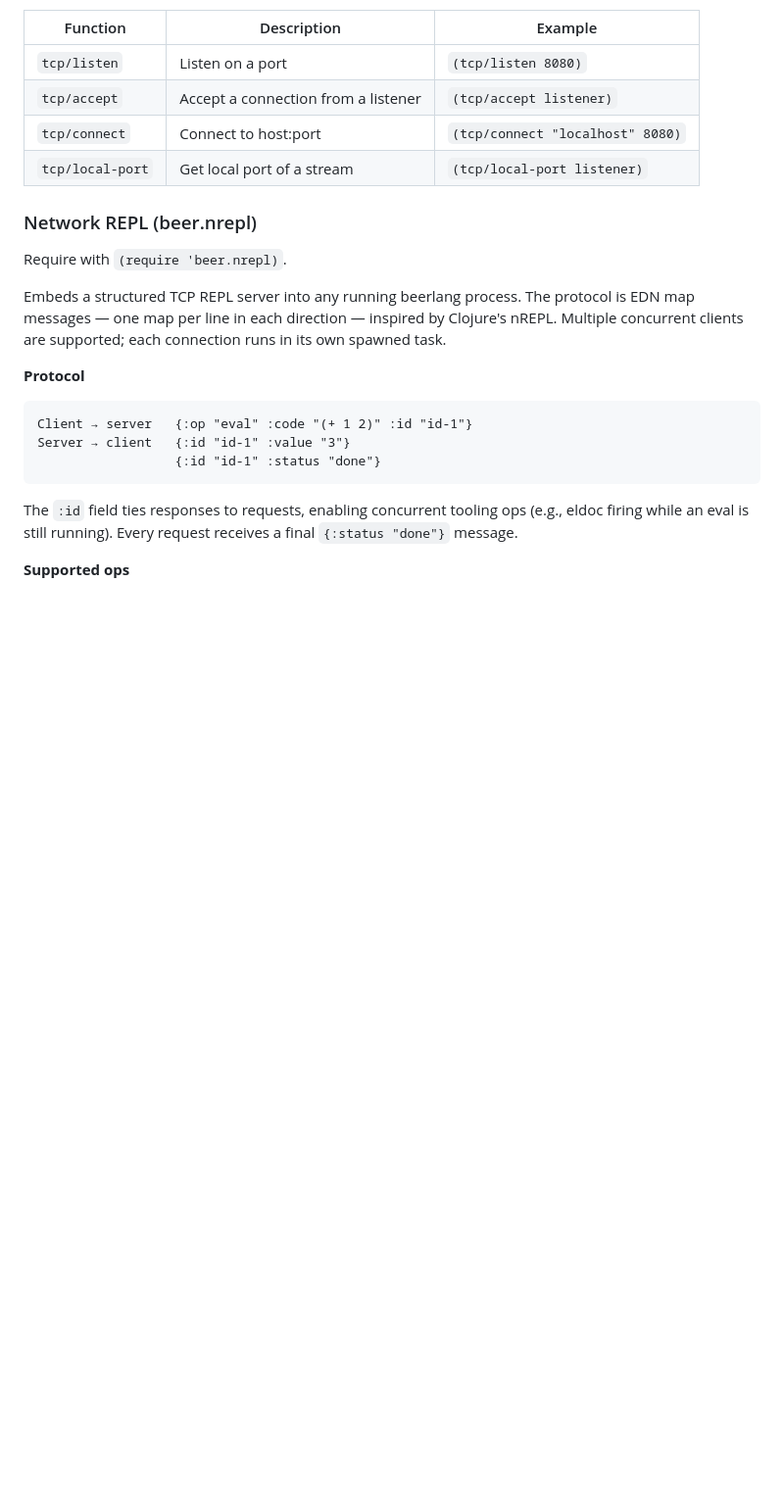
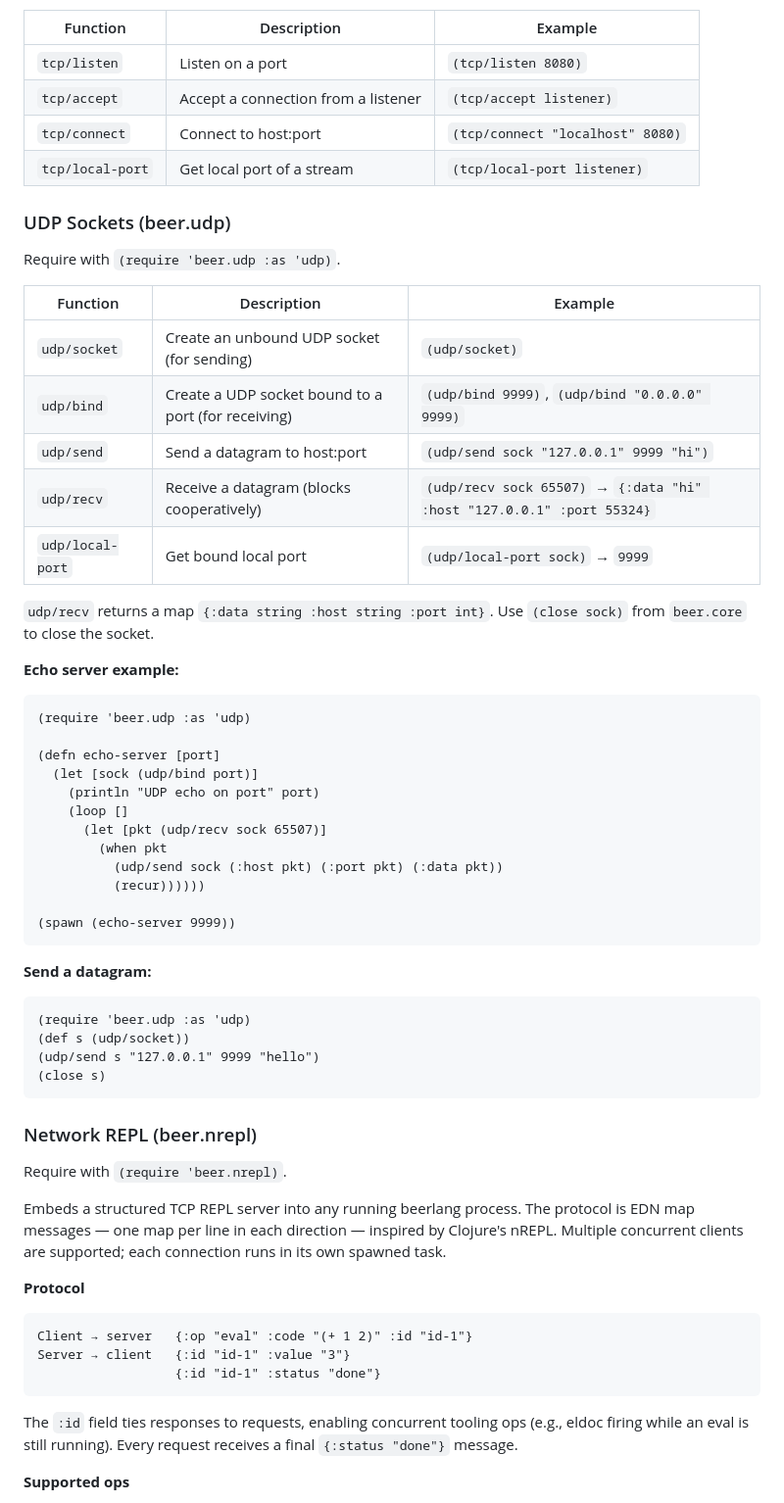
Before and after one commit to nvlass/beerlang, a Markdown page: docs/API.md, the part around the change. Shown at 98% size. Drawn GitHub-style; blank space fills up the shorter version.

Commit message:
Document beer.udp in API reference

````diff
--- a/docs/API.md
+++ b/docs/API.md
@@ -322,6 +322,44 @@ Require with `(require 'beer.tcp :as 'tcp)`.
 | `tcp/connect` | Connect to host:port | `(tcp/connect "localhost" 8080)` |
 | `tcp/local-port` | Get local port of a stream | `(tcp/local-port listener)` |
 
+### UDP Sockets (beer.udp)
+
+Require with `(require 'beer.udp :as 'udp)`.
+
+| Function | Description | Example |
+|----------|-------------|---------|
+| `udp/socket` | Create an unbound UDP socket (for sending) | `(udp/socket)` |
+| `udp/bind` | Create a UDP socket bound to a port (for receiving) | `(udp/bind 9999)`, `(udp/bind "0.0.0.0" 9999)` |
+| `udp/send` | Send a datagram to host:port | `(udp/send sock "127.0.0.1" 9999 "hi")` |
+| `udp/recv` | Receive a datagram (blocks cooperatively) | `(udp/recv sock 65507)` → `{:data "hi" :host "127.0.0.1" :port 55324}` |
+| `udp/local-port` | Get bound local port | `(udp/local-port sock)` → `9999` |
+
+`udp/recv` returns a map `{:data string :host string :port int}`. Use `(close sock)` from `beer.core` to close the socket.
+
+**Echo server example:**
+```clojure
+(require 'beer.udp :as 'udp)
+
+(defn echo-server [port]
+  (let [sock (udp/bind port)]
+    (println "UDP echo on port" port)
+    (loop []
+      (let [pkt (udp/recv sock 65507)]
+        (when pkt
+          (udp/send sock (:host pkt) (:port pkt) (:data pkt))
+          (recur))))))
+
+(spawn (echo-server 9999))
+```
+
+**Send a datagram:**
+```clojure
+(require 'beer.udp :as 'udp)
+(def s (udp/socket))
+(udp/send s "127.0.0.1" 9999 "hello")
+(close s)
+```
+
 ### Network REPL (beer.nrepl)
 
 Require with `(require 'beer.nrepl)`.
````
